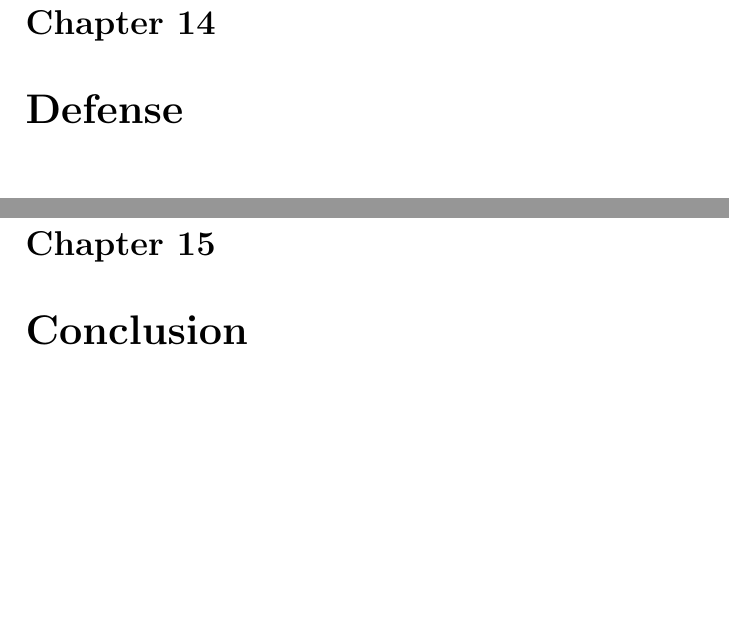
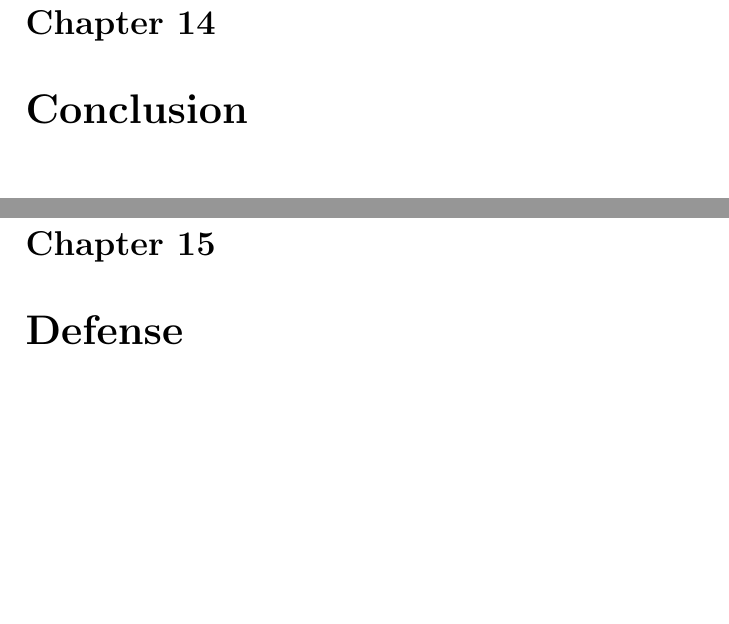
Before and after one commit to aslakjohansen/report-writing, a LaTeX thesis (doc/report-writing.tex): two parts of pages 25 and 26 of 26, joined at a grey line, cut so that both start at the same text, the shorter picture padded with empty space. Compiled offline with pdfLaTeX.

Commit message:
Bugfix: Messed up order

```diff
--- a/doc/report-writing.tex
+++ b/doc/report-writing.tex
@@ -533,6 +533,10 @@ Go through the requirements; one at a time. Determine the best way of evaluating
 \chapter{Future Work}
 
 %%%%%%%%%%%%%%%%%%%%%%%%%%%%%%%%%%%%%%%%%%%%%%%%%%%%%%%%%%%%%%%%%%%%%%%%%%%%%%%%
+%%%%%%%%%%%%%%%%%%%%%%%%%%%%%%%%%%%%%%%%%%%%%%%%%%%%%%%%%%%%%%%%%%%%% Conclusion
+\chapter{Conclusion}
+
+%%%%%%%%%%%%%%%%%%%%%%%%%%%%%%%%%%%%%%%%%%%%%%%%%%%%%%%%%%%%%%%%%%%%%%%%%%%%%%%%
 %%%%%%%%%%%%%%%%%%%%%%%%%%%%%%%%%%%%%%%%%%%%%%%%%%%%%%%%%%%%%%%%%%%%%%%% Defense
 \chapter{Defense}
 
@@ -540,8 +544,4 @@ After handing in, and having licked your wounds, it's time to start considering
 
 \section{Presentation Structure}
 
-%%%%%%%%%%%%%%%%%%%%%%%%%%%%%%%%%%%%%%%%%%%%%%%%%%%%%%%%%%%%%%%%%%%%%%%%%%%%%%%%
-%%%%%%%%%%%%%%%%%%%%%%%%%%%%%%%%%%%%%%%%%%%%%%%%%%%%%%%%%%%%%%%%%%%%% Conclusion
-\chapter{Conclusion}
-
 \end{document}
```
